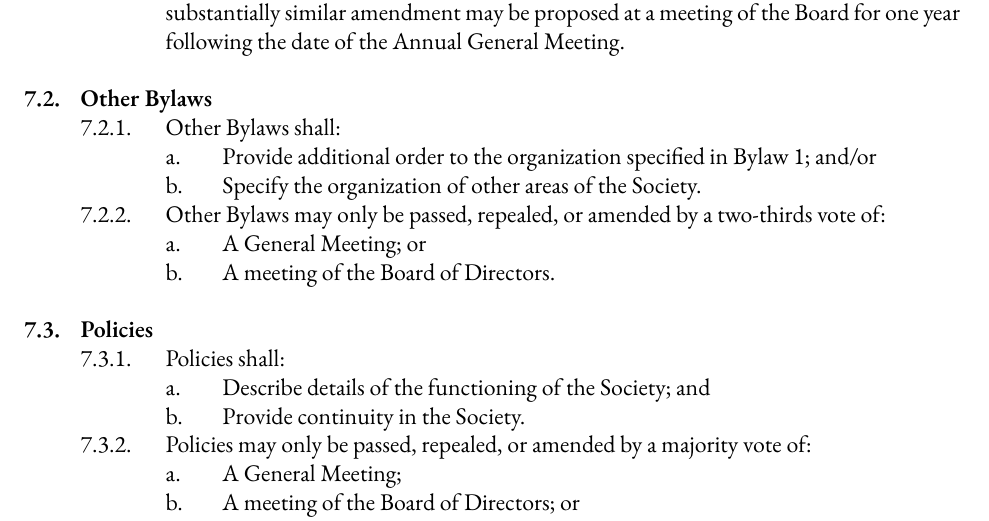
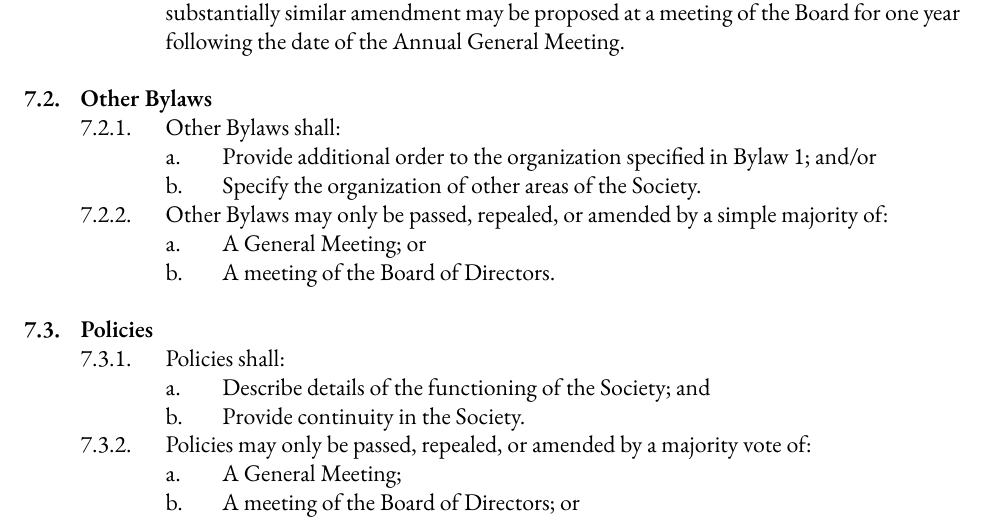
Before and after one commit to skule/bylaws, a LaTeX document (Bylaw 1.tex): part of page 21 of 22, cut so that both start at the same text. Compiled offline with XeLaTeX; a missing font is replaced by an installed copy or a similar font.

Commit message:
October 2020 BOD
Change Bylaw 1, 7.2.2

```diff
--- a/Bylaw 1.tex
+++ b/Bylaw 1.tex
@@ -490,7 +490,7 @@ services that the Engineering Society provides to its students.
 	&&& Other Bylaws shall:
 		&&&& Provide additional order to the organization specified in Bylaw 1; and/or
 		&&&& Specify the organization of other areas of the Society.
-	&&& Other Bylaws may only be passed, repealed, or amended by a two-thirds vote of:
+	&&& Other Bylaws may only be passed, repealed, or amended by a simple majority of:
 		&&&& A General Meeting; or
 		&&&& A meeting of the Board of Directors.
 
```
Also changed, not shown: Bylaw 1.pdf.
